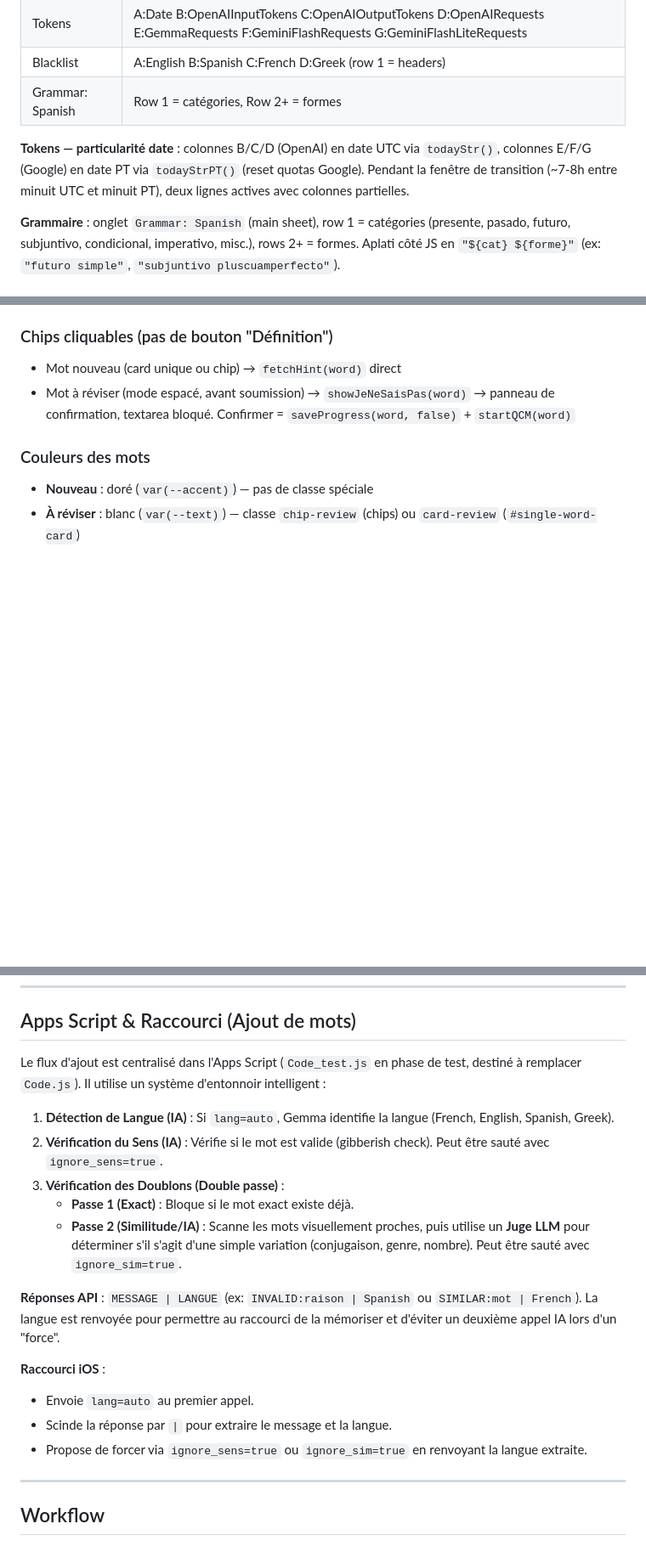
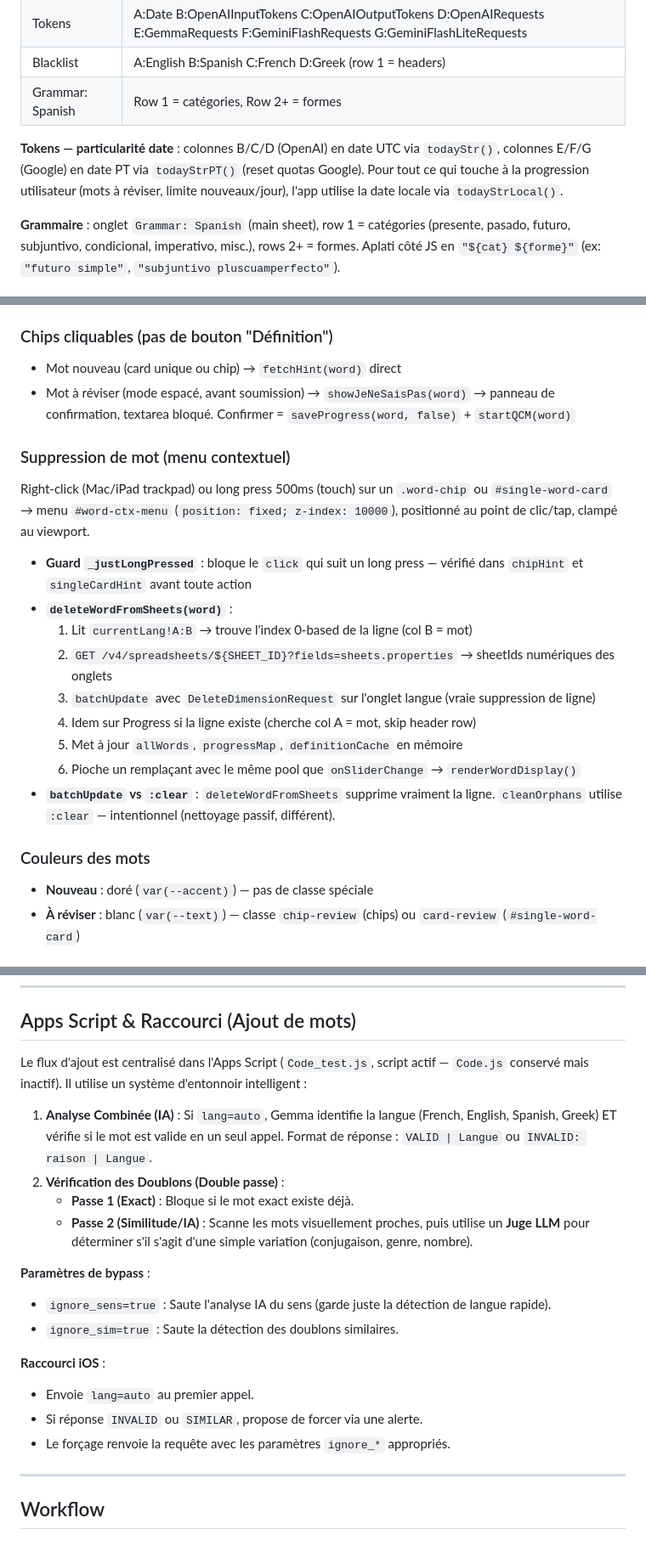
Before and after one commit to huellasenarena/vocab-app, a Markdown page: AGENTS.md, 3 parts joined by grey strips. Shown at 85% size. Drawn GitHub-style; blank space fills up the shorter version.

Commit message:
docs: mise à jour des instructions agents (heure locale, Apps Script optimisé)

```diff
--- a/AGENTS.md
+++ b/AGENTS.md
@@ -52,7 +52,7 @@ Partagés Éditeur avec l'email du service account. Tous les appels passent par
 | Blacklist | A:English B:Spanish C:French D:Greek (row 1 = headers) |
 | Grammar: Spanish | Row 1 = catégories, Row 2+ = formes |
 
-**Tokens — particularité date** : colonnes B/C/D (OpenAI) en date UTC via `todayStr()`, colonnes E/F/G (Google) en date PT via `todayStrPT()` (reset quotas Google). Pendant la fenêtre de transition (~7-8h entre minuit UTC et minuit PT), deux lignes actives avec colonnes partielles.
+**Tokens — particularité date** : colonnes B/C/D (OpenAI) en date UTC via `todayStr()`, colonnes E/F/G (Google) en date PT via `todayStrPT()` (reset quotas Google). Pour tout ce qui touche à la progression utilisateur (mots à réviser, limite nouveaux/jour), l'app utilise la date locale via `todayStrLocal()`.
 
 **Grammaire** : onglet `Grammar: Spanish` (main sheet), row 1 = catégories (presente, pasado, futuro, subjuntivo, condicional, imperativo, misc.), rows 2+ = formes. Aplati côté JS en `"${cat} ${forme}"` (ex: `"futuro simple"`, `"subjuntivo pluscuamperfecto"`).
 
@@ -218,6 +221,20 @@ Toggle dans le header. Raccourci clavier `Opt+←` (sur Mac/iPad clavier externe
 
 - Mot nouveau (card unique ou chip) → `fetchHint(word)` direct
 - Mot à réviser (mode espacé, avant soumission) → `showJeNeSaisPas(word)` → panneau de confirmation, textarea bloqué. Confirmer = `saveProgress(word, false)` + `startQCM(word)`
+
+### Suppression de mot (menu contextuel)
+
+Right-click (Mac/iPad trackpad) ou long press 500ms (touch) sur un `.word-chip` ou `#single-word-card` → menu `#word-ctx-menu` (`position: fixed; z-index: 10000`), positionné au point de clic/tap, clampé au viewport.
+
+- **Guard `_justLongPressed`** : bloque le `click` qui suit un long press — vérifié dans `chipHint` et `singleCardHint` avant toute action
+- **`deleteWordFromSheets(word)`** :
+  1. Lit `currentLang!A:B` → trouve l'index 0-based de la ligne (col B = mot)
+  2. `GET /v4/spreadsheets/${SHEET_ID}?fields=sheets.properties` → sheetIds numériques des onglets
+  3. `batchUpdate` avec `DeleteDimensionRequest` sur l'onglet langue (vraie suppression de ligne)
+  4. Idem sur Progress si la ligne existe (cherche col A = mot, skip header row)
+  5. Met à jour `allWords`, `progressMap`, `definitionCache` en mémoire
+  6. Pioche un remplaçant avec le même pool que `onSliderChange` → `renderWordDisplay()`
+- **`batchUpdate` vs `:clear`** : `deleteWordFromSheets` supprime vraiment la ligne. `cleanOrphans` utilise `:clear` — intentionnel (nettoyage passif, différent).
 
 ### Couleurs des mots
 
@@ -329,20 +346,21 @@ Convertit `**gras**`, `*italique*`, `##` headings, `•` puces. `##` → `<br><s
 
 ## Apps Script & Raccourci (Ajout de mots)
 
-Le flux d'ajout est centralisé dans l'Apps Script (`Code_test.js` en phase de test, destiné à remplacer `Code.js`). Il utilise un système d'entonnoir intelligent :
+Le flux d'ajout est centralisé dans l'Apps Script (`Code_test.js`, script actif — `Code.js` conservé mais inactif). Il utilise un système d'entonnoir intelligent :
 
-1.  **Détection de Langue (IA)** : Si `lang=auto`, Gemma identifie la langue (French, English, Spanish, Greek).
-2.  **Vérification du Sens (IA)** : Vérifie si le mot est valide (gibberish check). Peut être sauté avec `ignore_sens=true`.
-3.  **Vérification des Doublons (Double passe)** :
+1.  **Analyse Combinée (IA)** : Si `lang=auto`, Gemma identifie la langue (French, English, Spanish, Greek) ET vérifie si le mot est valide en un seul appel. Format de réponse : `VALID | Langue` ou `INVALID: raison | Langue`.
+2.  **Vérification des Doublons (Double passe)** :
     *   **Passe 1 (Exact)** : Bloque si le mot exact existe déjà.
-    *   **Passe 2 (Similitude/IA)** : Scanne les mots visuellement proches, puis utilise un **Juge LLM** pour déterminer s'il s'agit d'une simple variation (conjugaison, genre, nombre). Peut être sauté avec `ignore_sim=true`.
+    *   **Passe 2 (Similitude/IA)** : Scanne les mots visuellement proches, puis utilise un **Juge LLM** pour déterminer s'il s'agit d'une simple variation (conjugaison, genre, nombre).
 
-**Réponses API** : `MESSAGE | LANGUE` (ex: `INVALID:raison | Spanish` ou `SIMILAR:mot | French`). La langue est renvoyée pour permettre au raccourci de la mémoriser et d'éviter un deuxième appel IA lors d'un "force".
+**Paramètres de bypass** :
+- `ignore_sens=true` : Saute l'analyse IA du sens (garde juste la détection de langue rapide).
+- `ignore_sim=true` : Saute la détection des doublons similaires.
 
 **Raccourci iOS** :
 - Envoie `lang=auto` au premier appel.
-- Scinde la réponse par ` | ` pour extraire le message et la langue.
-- Propose de forcer via `ignore_sens=true` ou `ignore_sim=true` en renvoyant la langue extraite.
+- Si réponse `INVALID` ou `SIMILAR`, propose de forcer via une alerte.
+- Le forçage renvoie la requête avec les paramètres `ignore_*` appropriés.
 
 ---
 
```
Also changed, not shown: other parts of AGENTS.md (+4 -1 lines), CLAUDE.md (+12 -8 lines), GEMINI.md (+12 -8 lines).
